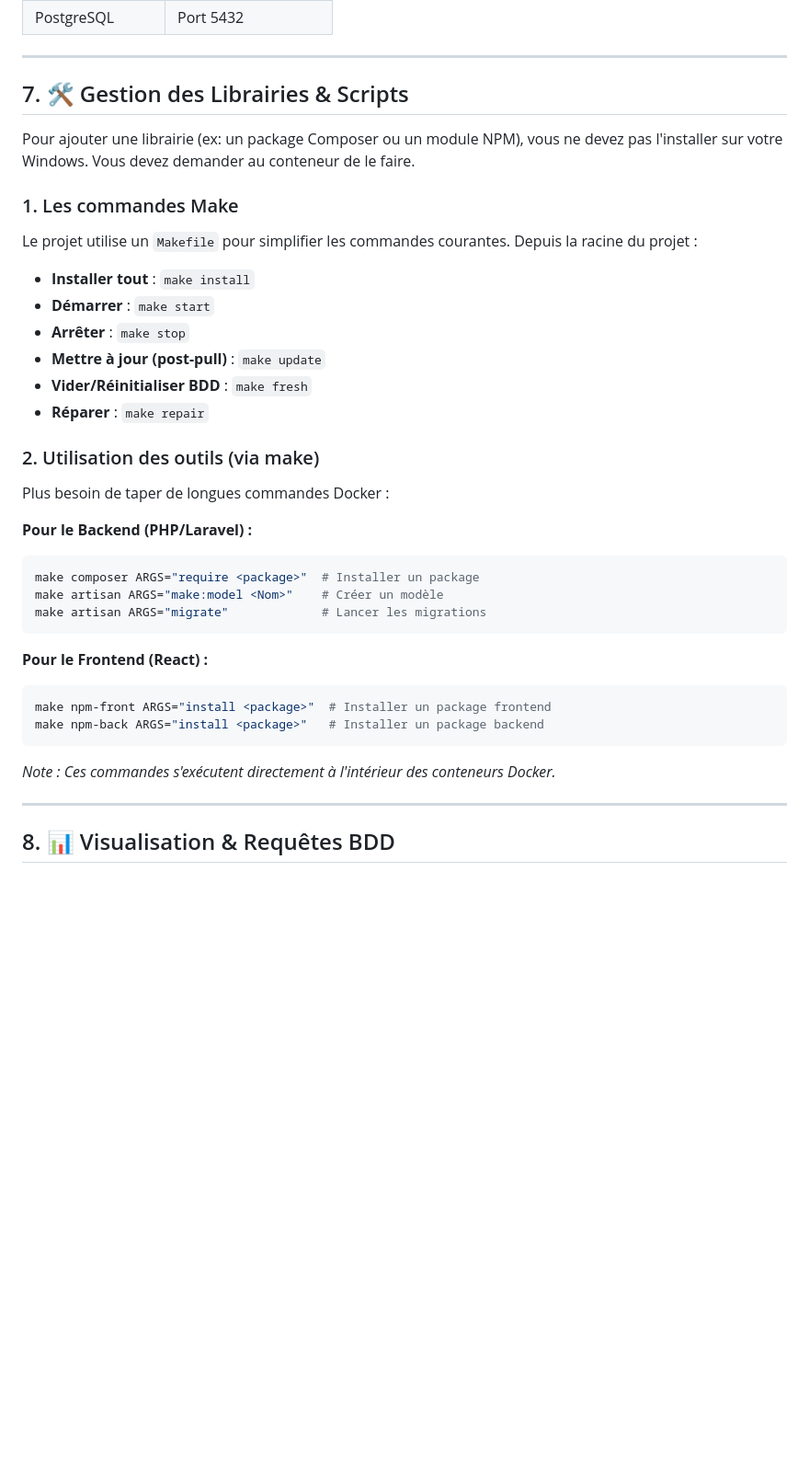
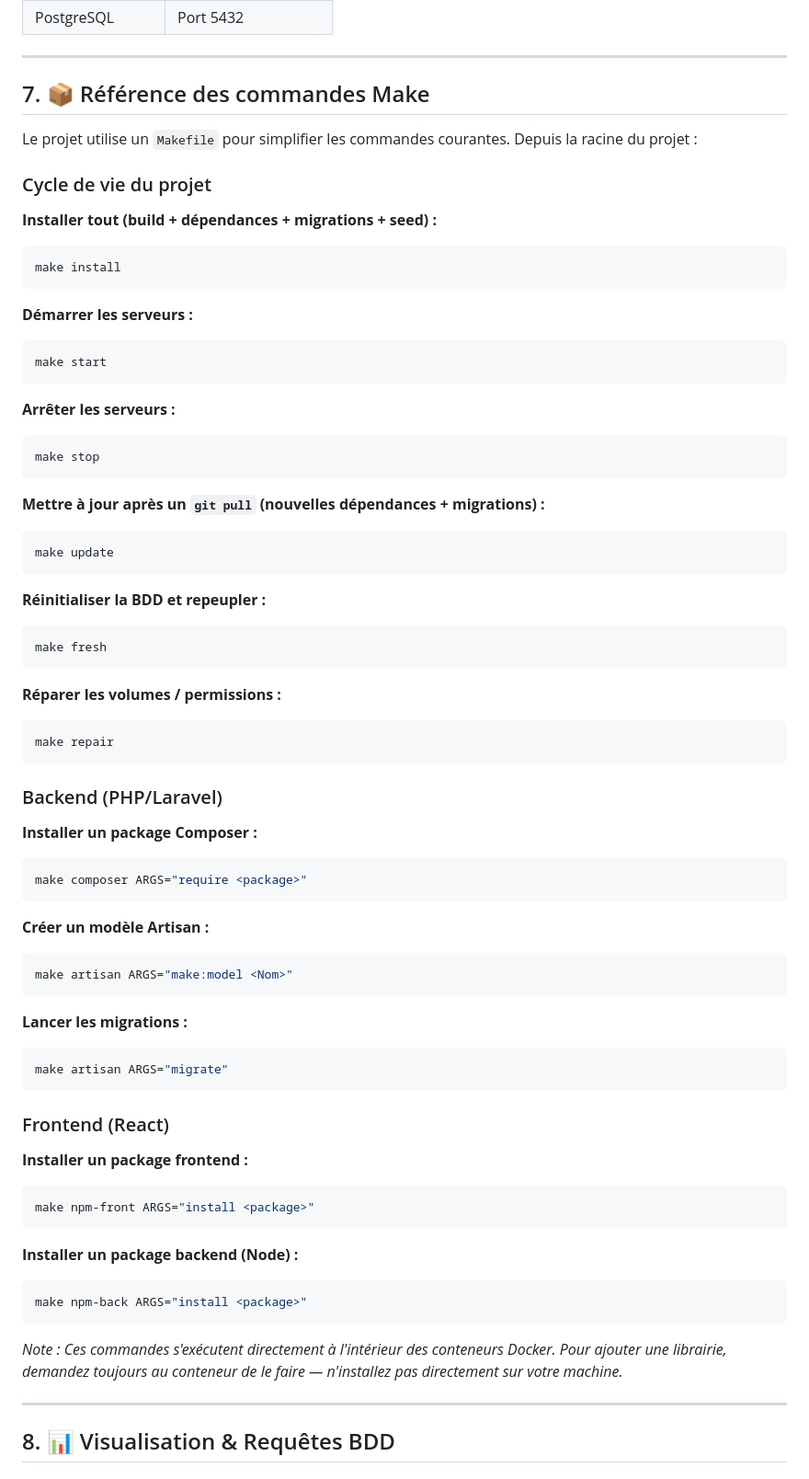
Before and after one commit to hyosua/sygma, a Markdown page: README.md, the part around one of its changes. Shown at 92% size. GitHub-like rendering; blank space fills up the shorter version.

Commit message:
docs/ README commandes make séparées + section test PR dans migration
- Section 7 renommée en "Référence des commandes Make" avec chaque commande dans son propre bloc
- Ajout d'une procédure simple pour tester la PR sans l'appliquer dans migration-docker-optimisation.md

````diff
--- a/README.md
+++ b/README.md
@@ -169,37 +169,72 @@ git push origin feat/ma-fonctionnalite
 
 ---
 
-## 7. 🛠 Gestion des Librairies & Scripts
+## 7. 📦 Référence des commandes Make
 
-Pour ajouter une librairie (ex: un package Composer ou un module NPM), vous ne devez pas l'installer sur votre Windows. Vous devez demander au conteneur de le faire.
-
-### 1. Les commandes Make
 Le projet utilise un `Makefile` pour simplifier les commandes courantes. Depuis la racine du projet :
 
-* **Installer tout** : `make install`
-* **Démarrer** : `make start`
-* **Arrêter** : `make stop`
-* **Mettre à jour (post-pull)** : `make update`
-* **Vider/Réinitialiser BDD** : `make fresh`
-* **Réparer** : `make repair`
+### Cycle de vie du projet
 
-### 2. Utilisation des outils (via make)
-Plus besoin de taper de longues commandes Docker :
-
-**Pour le Backend (PHP/Laravel) :**
+**Installer tout (build + dépendances + migrations + seed) :**
 ```bash
-make composer ARGS="require <package>"  # Installer un package
-make artisan ARGS="make:model <Nom>"    # Créer un modèle
-make artisan ARGS="migrate"             # Lancer les migrations
+make install
 ```
 
-**Pour le Frontend (React) :**
+**Démarrer les serveurs :**
 ```bash
-make npm-front ARGS="install <package>"  # Installer un package frontend
-make npm-back ARGS="install <package>"   # Installer un package backend
+make start
 ```
 
-*Note : Ces commandes s'exécutent directement à l'intérieur des conteneurs Docker.*
+**Arrêter les serveurs :**
+```bash
+make stop
+```
+
+**Mettre à jour après un `git pull` (nouvelles dépendances + migrations) :**
+```bash
+make update
+```
+
+**Réinitialiser la BDD et repeupler :**
+```bash
+make fresh
+```
+
+**Réparer les volumes / permissions :**
+```bash
+make repair
+```
+
+### Backend (PHP/Laravel)
+
+**Installer un package Composer :**
+```bash
+make composer ARGS="require <package>"
+```
+
+**Créer un modèle Artisan :**
+```bash
+make artisan ARGS="make:model <Nom>"
+```
+
+**Lancer les migrations :**
+```bash
+make artisan ARGS="migrate"
+```
+
+### Frontend (React)
+
+**Installer un package frontend :**
+```bash
+make npm-front ARGS="install <package>"
+```
+
+**Installer un package backend (Node) :**
+```bash
+make npm-back ARGS="install <package>"
+```
+
+*Note : Ces commandes s'exécutent directement à l'intérieur des conteneurs Docker. Pour ajouter une librairie, demandez toujours au conteneur de le faire — n'installez pas directement sur votre machine.*
 
 ---
 
````
Also changed, not shown: other parts of README.md (+1 -1 lines), docs/migration-docker-optimisation.md (+23 -0 lines).
